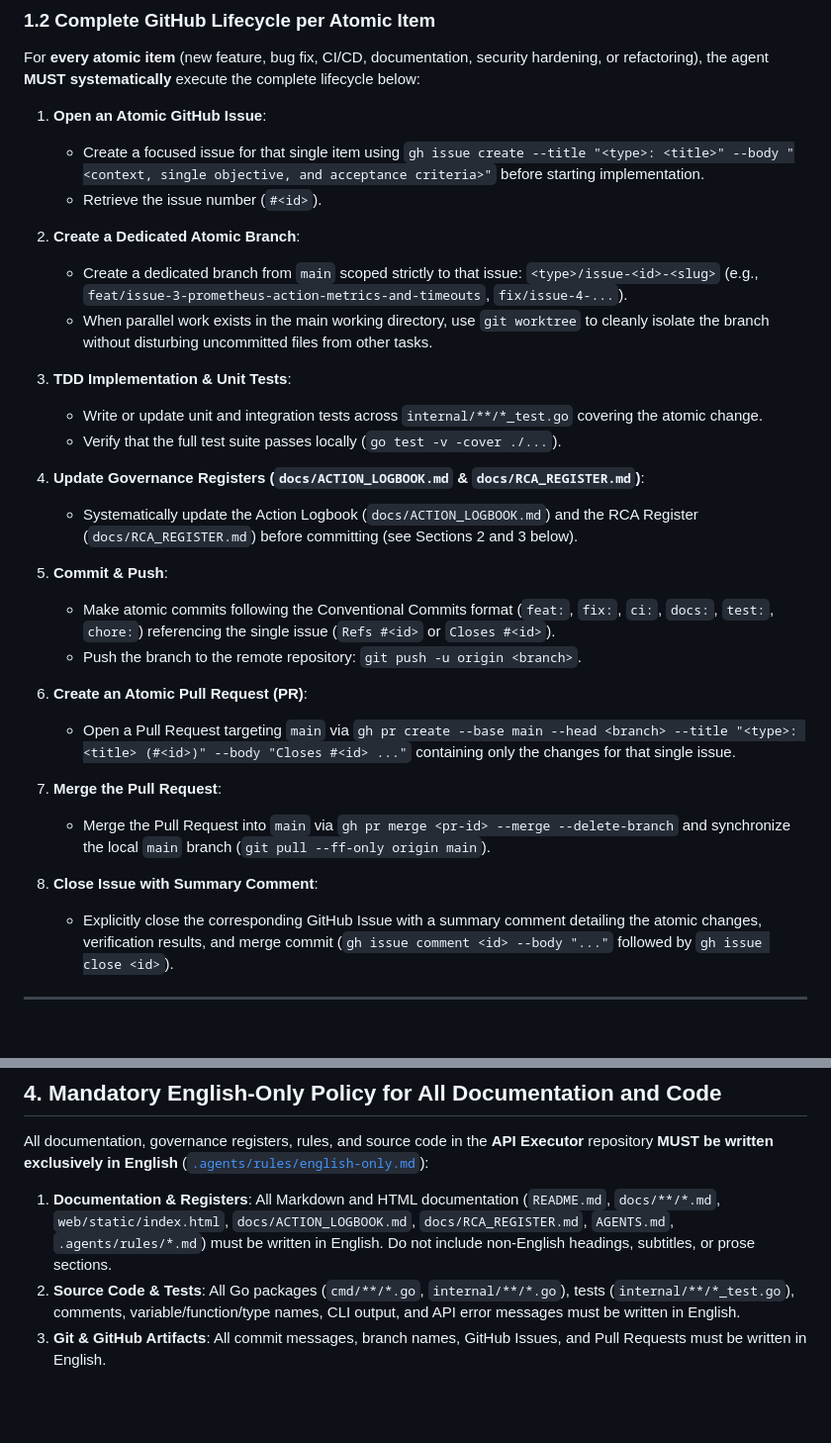
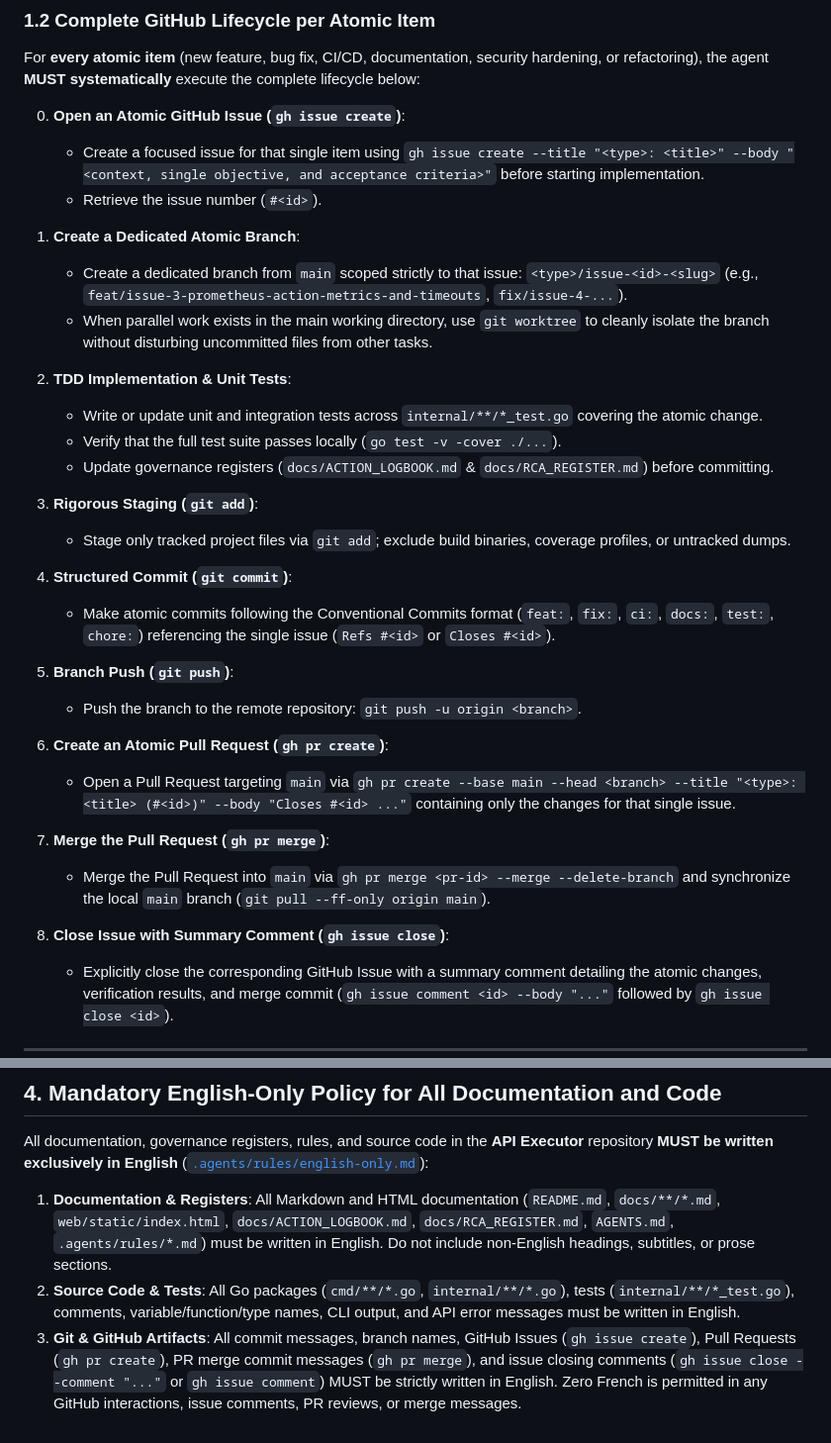
Before and after one commit to jmrenouard/api_executor, a Markdown page: AGENTS.md, 2 parts joined by grey strips. Shown at 99% size. Rendered like a GitHub page; blank space fills up the shorter version.

Commit message:
docs(governance): enforce English-only policy and systematic 9-step workflow (Refs #74)

```diff
--- a/AGENTS.md
+++ b/AGENTS.md
@@ -17,32 +17,35 @@ Every **Issue**, **Branch**, **Pull Request**, and **Merge** in this repository
 
 For **every atomic item** (new feature, bug fix, CI/CD, documentation, security hardening, or refactoring), the agent **MUST systematically** execute the complete lifecycle below:
 
-1. **Open an Atomic GitHub Issue**:
+0. **Open an Atomic GitHub Issue (`gh issue create`)**:
    - Create a focused issue for that single item using `gh issue create --title "<type>: <title>" --body "<context, single objective, and acceptance criteria>"` before starting implementation.
    - Retrieve the issue number (`#<id>`).
 
-2. **Create a Dedicated Atomic Branch**:
+1. **Create a Dedicated Atomic Branch**:
    - Create a dedicated branch from `main` scoped strictly to that issue: `<type>/issue-<id>-<slug>` (e.g., `feat/issue-3-prometheus-action-metrics-and-timeouts`, `fix/issue-4-...`).
    - When parallel work exists in the main working directory, use `git worktree` to cleanly isolate the branch without disturbing uncommitted files from other tasks.
 
-3. **TDD Implementation & Unit Tests**:
+2. **TDD Implementation & Unit Tests**:
    - Write or update unit and integration tests across `internal/**/*_test.go` covering the atomic change.
    - Verify that the full test suite passes locally (`go test -v -cover ./...`).
+   - Update governance registers (`docs/ACTION_LOGBOOK.md` & `docs/RCA_REGISTER.md`) before committing.
 
-4. **Update Governance Registers (`docs/ACTION_LOGBOOK.md` & `docs/RCA_REGISTER.md`)**:
-   - Systematically update the Action Logbook (`docs/ACTION_LOGBOOK.md`) and the RCA Register (`docs/RCA_REGISTER.md`) before committing (see Sections 2 and 3 below).
+3. **Rigorous Staging (`git add`)**:
+   - Stage only tracked project files via `git add`; exclude build binaries, coverage profiles, or untracked dumps.
 
-5. **Commit & Push**:
+4. **Structured Commit (`git commit`)**:
    - Make atomic commits following the Conventional Commits format (`feat:`, `fix:`, `ci:`, `docs:`, `test:`, `chore:`) referencing the single issue (`Refs #<id>` or `Closes #<id>`).
+
+5. **Branch Push (`git push`)**:
    - Push the branch to the remote repository: `git push -u origin <branch>`.
 
-6. **Create an Atomic Pull Request (PR)**:
+6. **Create an Atomic Pull Request (`gh pr create`)**:
    - Open a Pull Request targeting `main` via `gh pr create --base main --head <branch> --title "<type>: <title> (#<id>)" --body "Closes #<id> ..."` containing only the changes for that single issue.
 
-7. **Merge the Pull Request**:
+7. **Merge the Pull Request (`gh pr merge`)**:
    - Merge the Pull Request into `main` via `gh pr merge <pr-id> --merge --delete-branch` and synchronize the local `main` branch (`git pull --ff-only origin main`).
 
-8. **Close Issue with Summary Comment**:
+8. **Close Issue with Summary Comment (`gh issue close`)**:
    - Explicitly close the corresponding GitHub Issue with a summary comment detailing the atomic changes, verification results, and merge commit (`gh issue comment <id> --body "..."` followed by `gh issue close <id>`).
 
 ---
@@ -81,4 +84,4 @@ All documentation, governance registers, rules, and source code in the **API Exe
 
 1. **Documentation & Registers**: All Markdown and HTML documentation (`README.md`, `docs/**/*.md`, `web/static/index.html`, `docs/ACTION_LOGBOOK.md`, `docs/RCA_REGISTER.md`, `AGENTS.md`, `.agents/rules/*.md`) must be written in English. Do not include non-English headings, subtitles, or prose sections.
 2. **Source Code & Tests**: All Go packages (`cmd/**/*.go`, `internal/**/*.go`), tests (`internal/**/*_test.go`), comments, variable/function/type names, CLI output, and API error messages must be written in English.
-3. **Git & GitHub Artifacts**: All commit messages, branch names, GitHub Issues, and Pull Requests must be written in English.
+3. **Git & GitHub Artifacts**: All commit messages, branch names, GitHub Issues (`gh issue create`), Pull Requests (`gh pr create`), PR merge commit messages (`gh pr merge`), and issue closing comments (`gh issue close --comment "..."` or `gh issue comment`) MUST be strictly written in English. Zero French is permitted in any GitHub interactions, issue comments, PR reviews, or merge messages.
```
